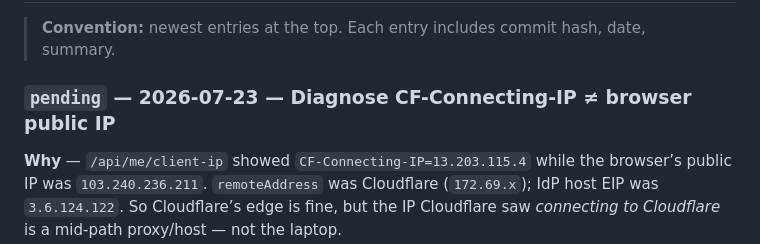
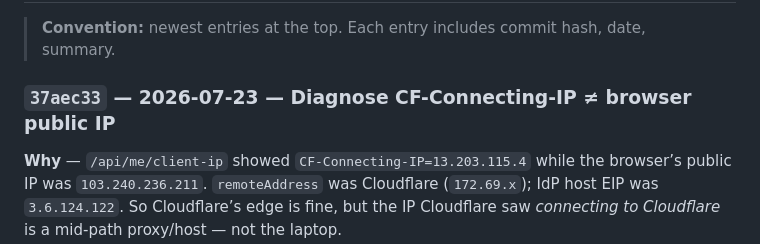
Before and after one commit to ravione9/idp, a Markdown page: ARCHITECTURE.md, the part around the change. Drawn GitHub-style.

Commit message:
docs: stamp CF visitor-IP diagnosis changelog with 37aec33
Co-authored-by: Cursor <cursoragent@cursor.com>

```diff
--- a/ARCHITECTURE.md
+++ b/ARCHITECTURE.md
@@ -952,7 +952,7 @@ The platform is being delivered in **phases**. Schema is ahead of service code s
 
 > **Convention:** newest entries at the top. Each entry includes commit hash, date, summary.
 
-### `pending` — 2026-07-23 — Diagnose CF-Connecting-IP ≠ browser public IP
+### `37aec33` — 2026-07-23 — Diagnose CF-Connecting-IP ≠ browser public IP
 
 **Why** — `/api/me/client-ip` showed `CF-Connecting-IP=13.203.115.4` while the browser’s public IP was `103.240.236.211`. `remoteAddress` was Cloudflare (`172.69.x`); IdP host EIP was `3.6.124.122`. So Cloudflare’s edge is fine, but the IP Cloudflare saw *connecting to Cloudflare* is a mid-path proxy/host — not the laptop.
 
```
